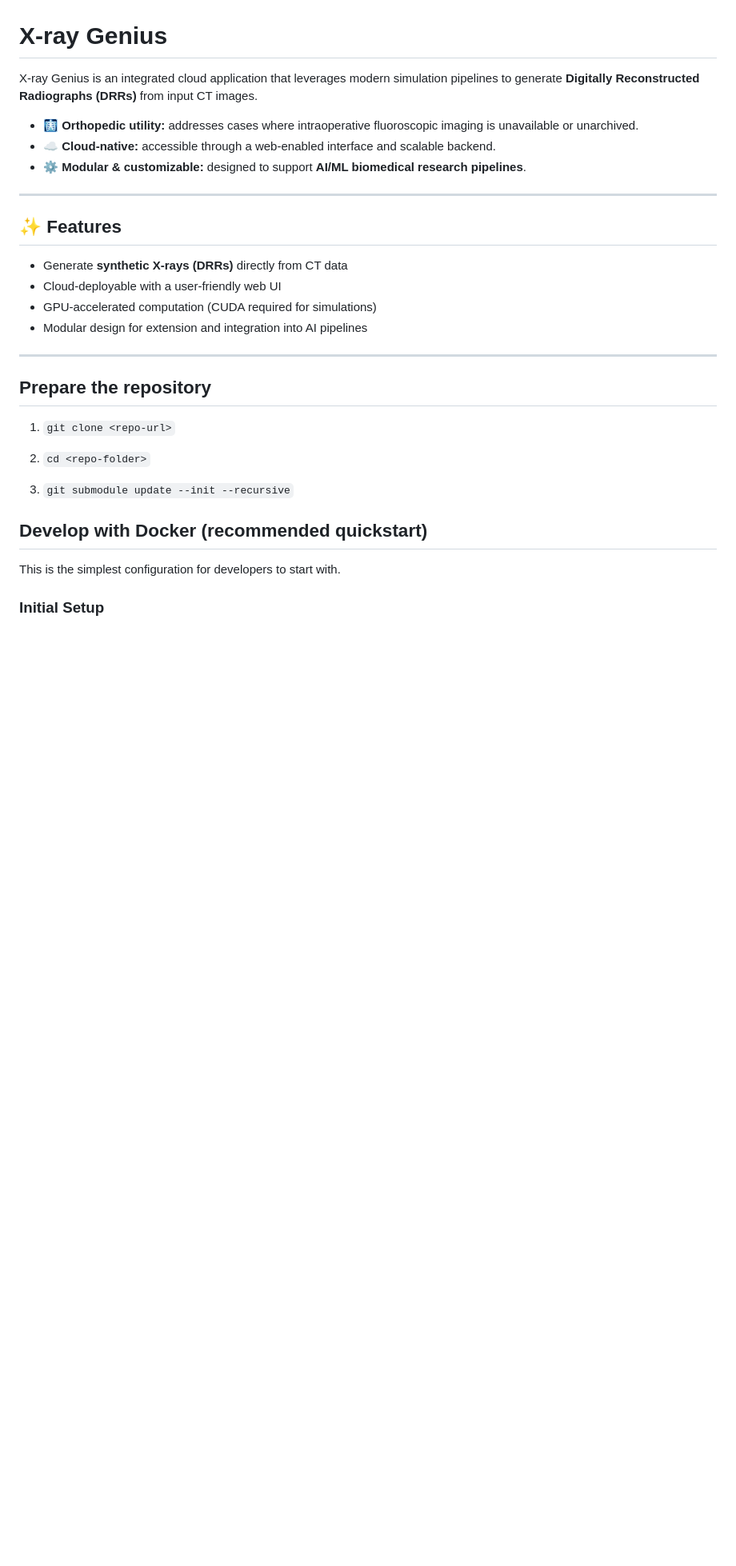
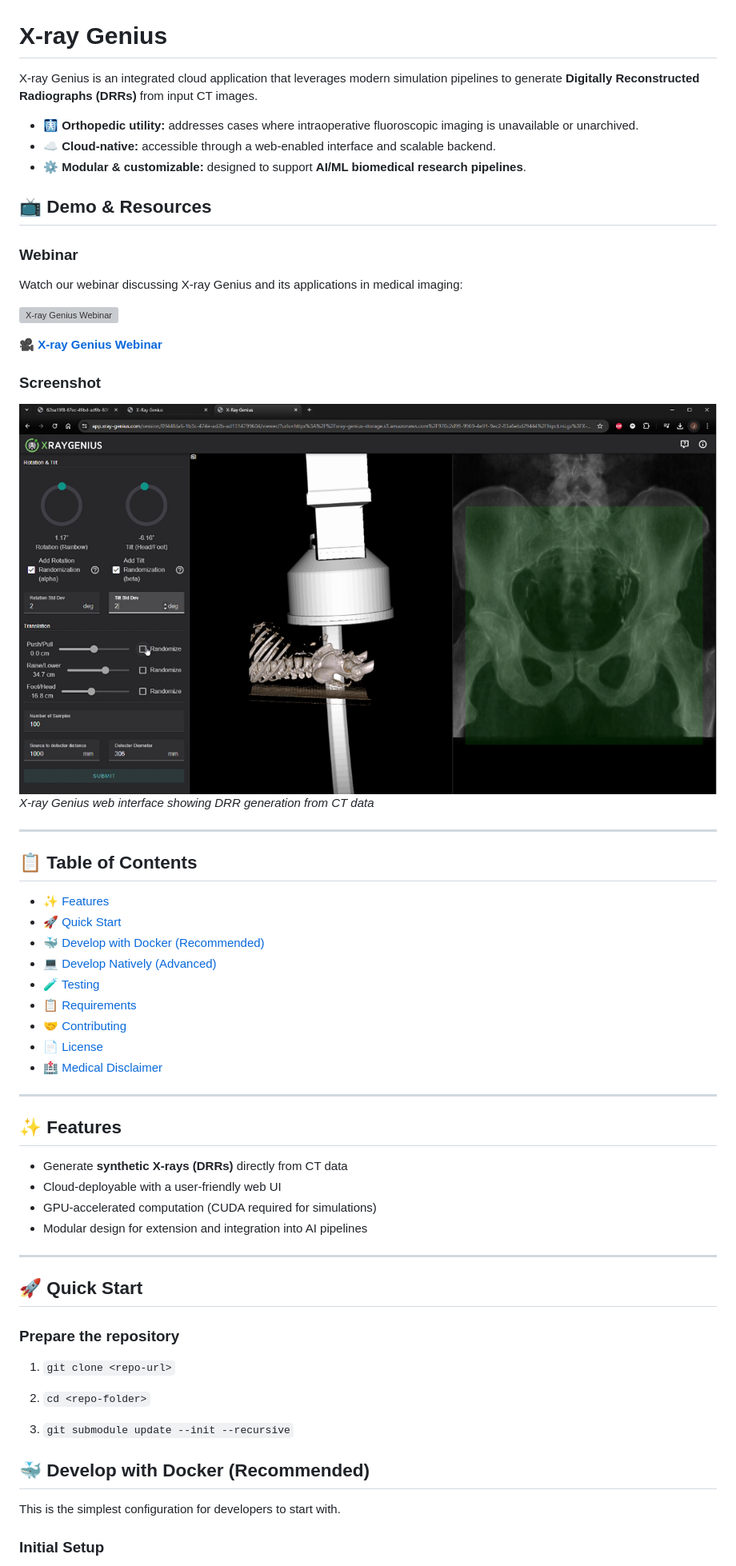
Before and after one commit to KitwareMedical/x-ray-genius, a Markdown page: README.md, the part around the change printed below. Shown: that part at 80% size. GitHub-like rendering; pictures changed too: screenshot.png (added); blank space fills up the shorter version; grey boxes are pictures that could not be loaded.

Commit message:
Updated README and add screenshot

```diff
--- a/README.md
+++ b/README.md
@@ -5,6 +5,32 @@ X-ray Genius is an integrated cloud application that leverages modern simulation
 - 🩻 **Orthopedic utility:** addresses cases where intraoperative fluoroscopic imaging is unavailable or unarchived.
 - ☁️ **Cloud-native:** accessible through a web-enabled interface and scalable backend.
 - ⚙️ **Modular & customizable:** designed to support **AI/ML biomedical research pipelines**.
+
+## 📺 Demo & Resources
+
+### Webinar
+Watch our webinar discussing X-ray Genius and its applications in medical imaging:
+
+[![X-ray Genius Webinar](https://img.youtube.com/vi/tnVnI_sslZs/maxresdefault.jpg)](https://youtu.be/tnVnI_sslZs?si=5rY2p9k0rJ55gZBU)
+
+[🎥 **X-ray Genius Webinar**](https://youtu.be/tnVnI_sslZs?si=5rY2p9k0rJ55gZBU)
+
+### Screenshot
+![X-ray Genius Interface](screenshot.png)
+*X-ray Genius web interface showing DRR generation from CT data*
+
+---
+
+## 📋 Table of Contents
+- [✨ Features](#-features)
+- [🚀 Quick Start](#-quick-start)
+- [🐳 Develop with Docker (Recommended)](#-develop-with-docker-recommended)
+- [💻 Develop Natively (Advanced)](#-develop-natively-advanced)
+- [🧪 Testing](#-testing)
+- [📋 Requirements](#-requirements)
+- [🤝 Contributing](#-contributing)
+- [📄 License](#-license)
+- [🏥 Medical Disclaimer](#-medical-disclaimer)
 
 ---
 
@@ -16,14 +42,16 @@ X-ray Genius is an integrated cloud application that leverages modern simulation
 
 ---
 
-## Prepare the repository
+## 🚀 Quick Start
+
+### Prepare the repository
 1. `git clone <repo-url>`
 
 2. `cd <repo-folder>`
 
 3. `git submodule update --init --recursive`
 
-## Develop with Docker (recommended quickstart)
+## 🐳 Develop with Docker (Recommended)
 This is the simplest configuration for developers to start with.
 
 ### Initial Setup
```
Also changed, not shown: other parts of README.md (+38 -2 lines).
